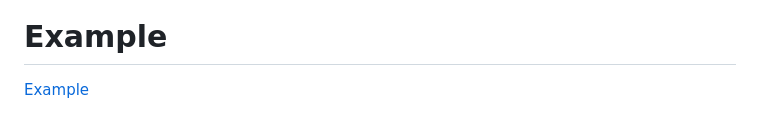
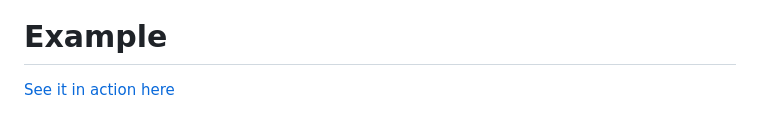
Before and after one commit to caldwellc/d3-brush-handles, a Markdown page: README.md, the part around the change. Rendered like a GitHub page.

```diff
--- a/README.md
+++ b/README.md
@@ -6,7 +6,7 @@ Library for adding handles to a one-dimensional d3 brush along the x-dimension.
 
 
 # Example
-[Example](https://caldwellc.github.io/d3-brush-handles/)
+[See it in action here](https://caldwellc.github.io/d3-brush-handles/)
 
 ![Brush Example](https://github.com/caldwellc/d3-brush-handles/blob/main/brush-example.png?raw=true)
 
```
